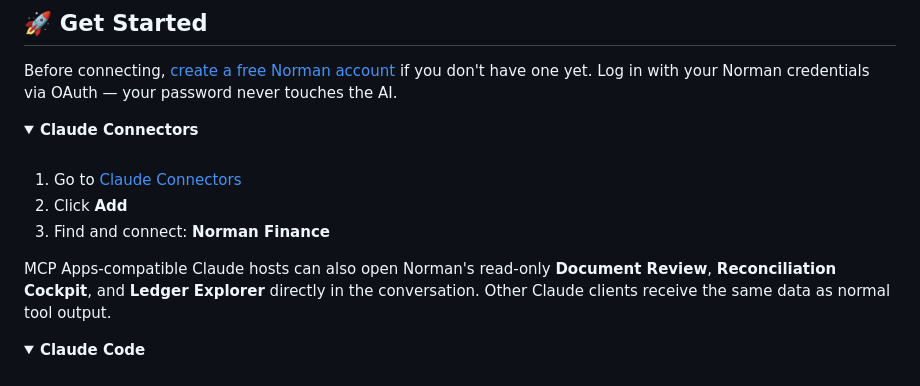
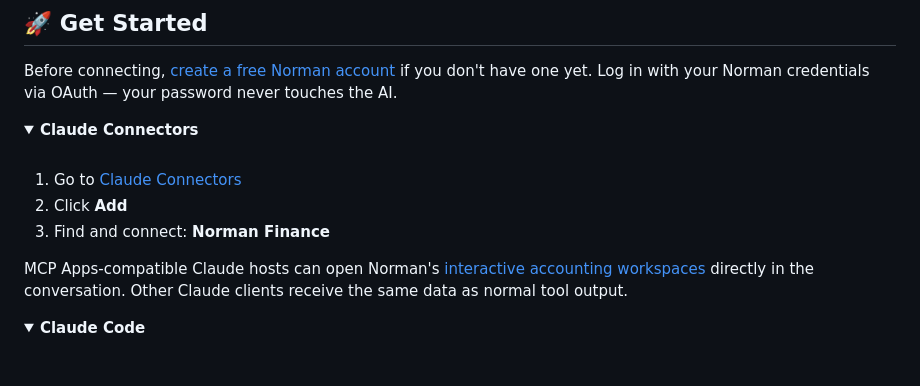
Before and after one commit to norman-finance/norman-mcp-server, a Markdown page: README.md, the part around one of its changes. Rendered like a GitHub page; folded sections open.

```diff
--- a/README.md
+++ b/README.md
@@ -133,8 +163,8 @@ Before connecting, [create a free Norman account](https://app.norman.finance/sig
 2. Click **Add**
 3. Find and connect: **Norman Finance**
 
-MCP Apps-compatible Claude hosts can also open Norman's read-only **Document
-Review**, **Reconciliation Cockpit**, and **Ledger Explorer** directly in the
+MCP Apps-compatible Claude hosts can open Norman's [interactive accounting
+workspaces](#interactive-ui-inside-your-ai-assistant) directly in the
 conversation. Other Claude clients receive the same data as normal tool output.
 </details>
 
```
Also changed, not shown: other parts of README.md (+34 -3 lines).
